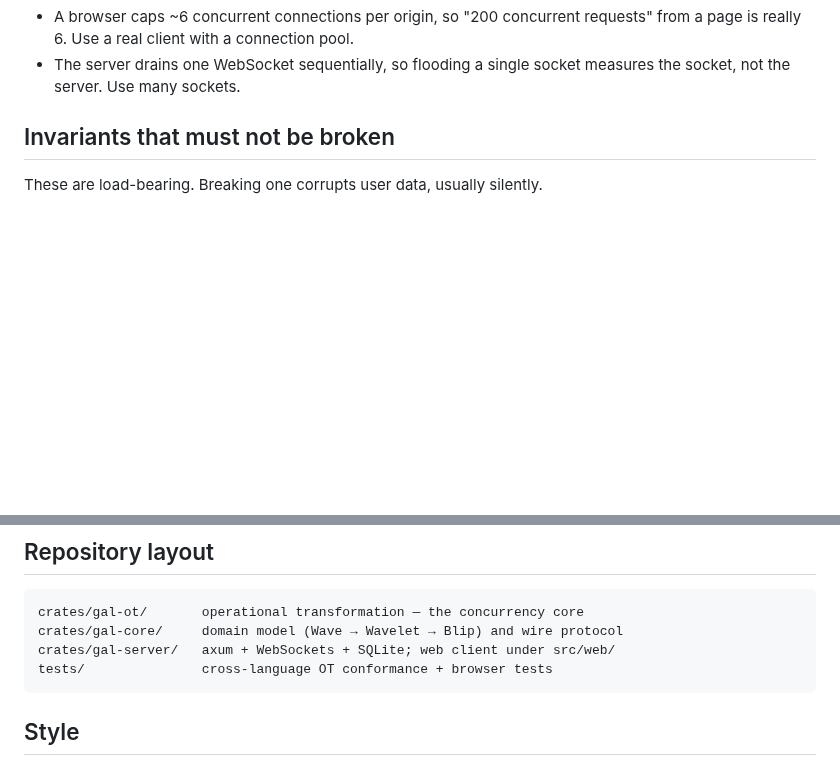
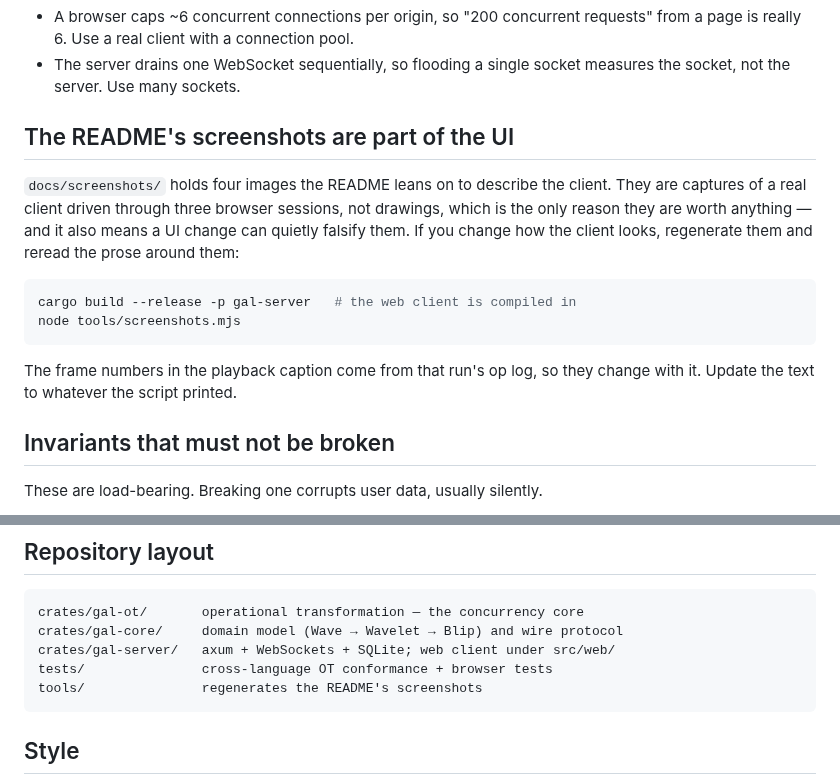
Before and after one commit to tensorspace-ai/gal, a Markdown page: AGENTS.md, 2 parts joined by grey strips. Drawn GitHub-style; blank space fills up the shorter version.

````diff
--- a/AGENTS.md
+++ b/AGENTS.md
@@ -50,6 +50,22 @@ project's history where a plausible-looking test proved nothing:
   requests" from a page is really 6. Use a real client with a connection pool.
 - The server drains one WebSocket sequentially, so flooding a single socket
   measures the socket, not the server. Use many sockets.
+
+## The README's screenshots are part of the UI
+
+`docs/screenshots/` holds four images the README leans on to describe the client.
+They are captures of a real client driven through three browser sessions, not
+drawings, which is the only reason they are worth anything — and it also means a
+UI change can quietly falsify them. If you change how the client looks,
+regenerate them and reread the prose around them:
+
+```sh
+cargo build --release -p gal-server   # the web client is compiled in
+node tools/screenshots.mjs
+```
+
+The frame numbers in the playback caption come from that run's op log, so they
+change with it. Update the text to whatever the script printed.
 
 ## Invariants that must not be broken
 
@@ -171,6 +187,7 @@ crates/gal-ot/       operational transformation — the concurrency core
 crates/gal-core/     domain model (Wave → Wavelet → Blip) and wire protocol
 crates/gal-server/   axum + WebSockets + SQLite; web client under src/web/
 tests/               cross-language OT conformance + browser tests
+tools/               regenerates the README's screenshots
 ```
 
 ## Style
````
Also changed, not shown: README.md (+13 -9 lines), docs/screenshots/mode-chat.png, docs/screenshots/mode-frozen.png, docs/screenshots/playback.png, docs/screenshots/wave.png, 1 other file.
